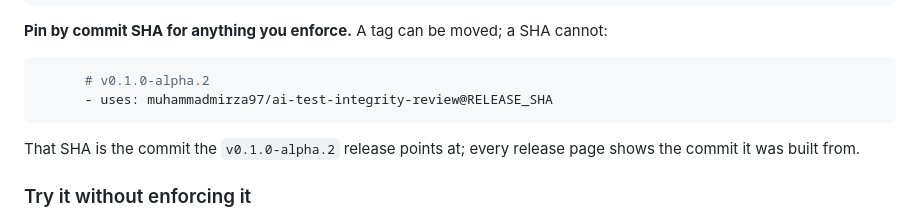
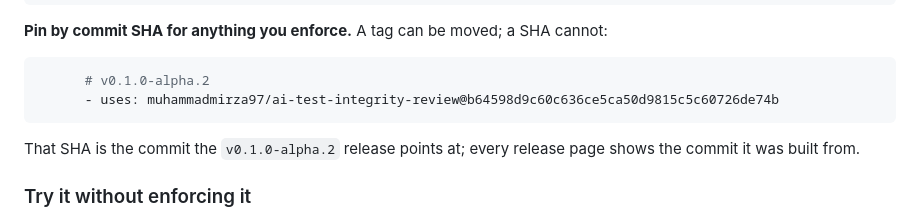
Before and after one commit to muhammadmirza97/ai-test-integrity-review, a Markdown page: docs/INSTALL.md, the part around the change. GitHub-like rendering.

Commit message:
docs: pin the install examples to the v0.1.0-alpha.2 commit

````diff
--- a/docs/INSTALL.md
+++ b/docs/INSTALL.md
@@ -107,7 +107,7 @@ jobs:
 
 ```yaml
       # v0.1.0-alpha.2
-      - uses: muhammadmirza97/ai-test-integrity-review@RELEASE_SHA
+      - uses: muhammadmirza97/ai-test-integrity-review@b64598d9c60c636ce5ca50d9815c5c60726de74b
 ```
 
 That SHA is the commit the `v0.1.0-alpha.2` release points at; every release page shows the commit it was
````
Also changed, not shown: README.md (+1 -1 lines).
